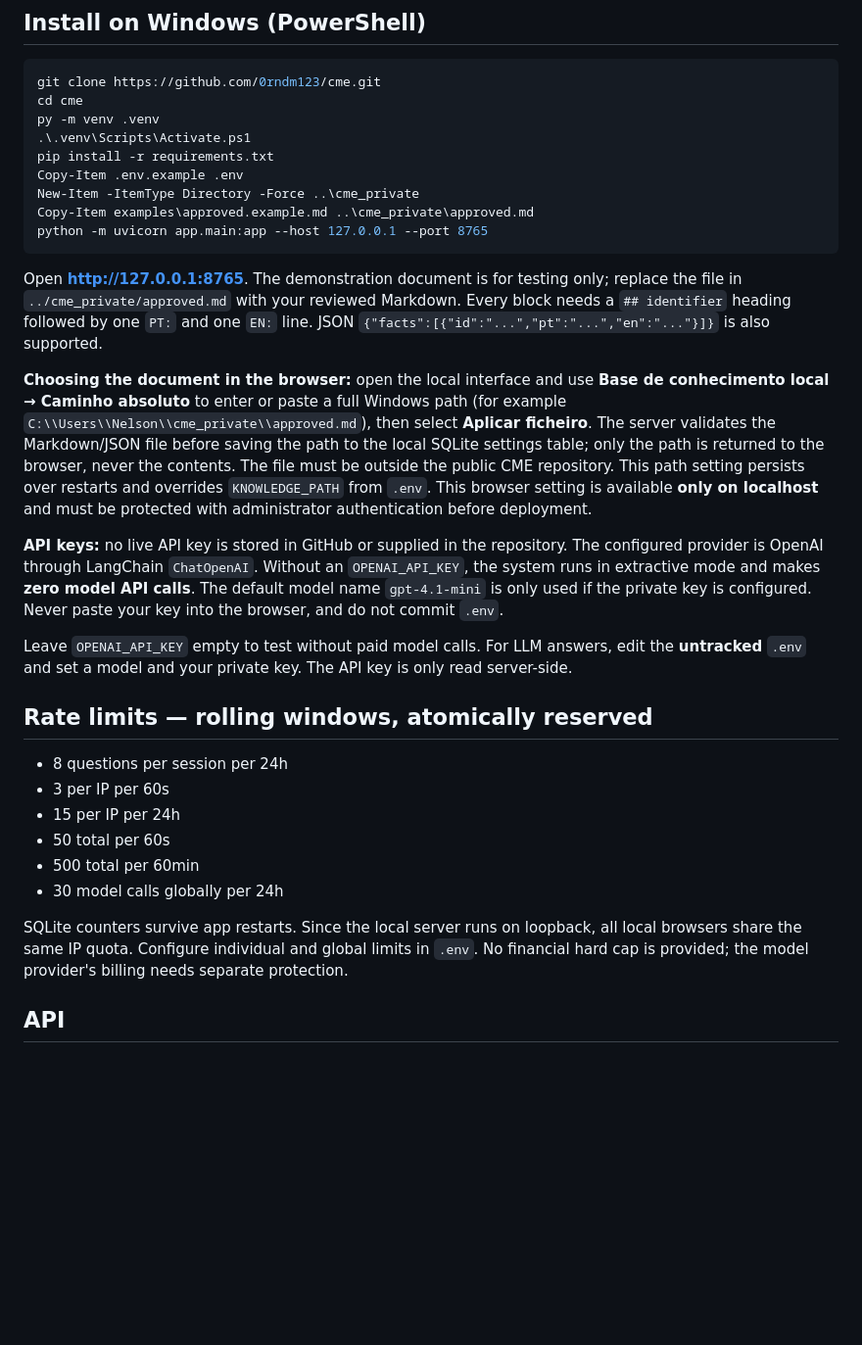
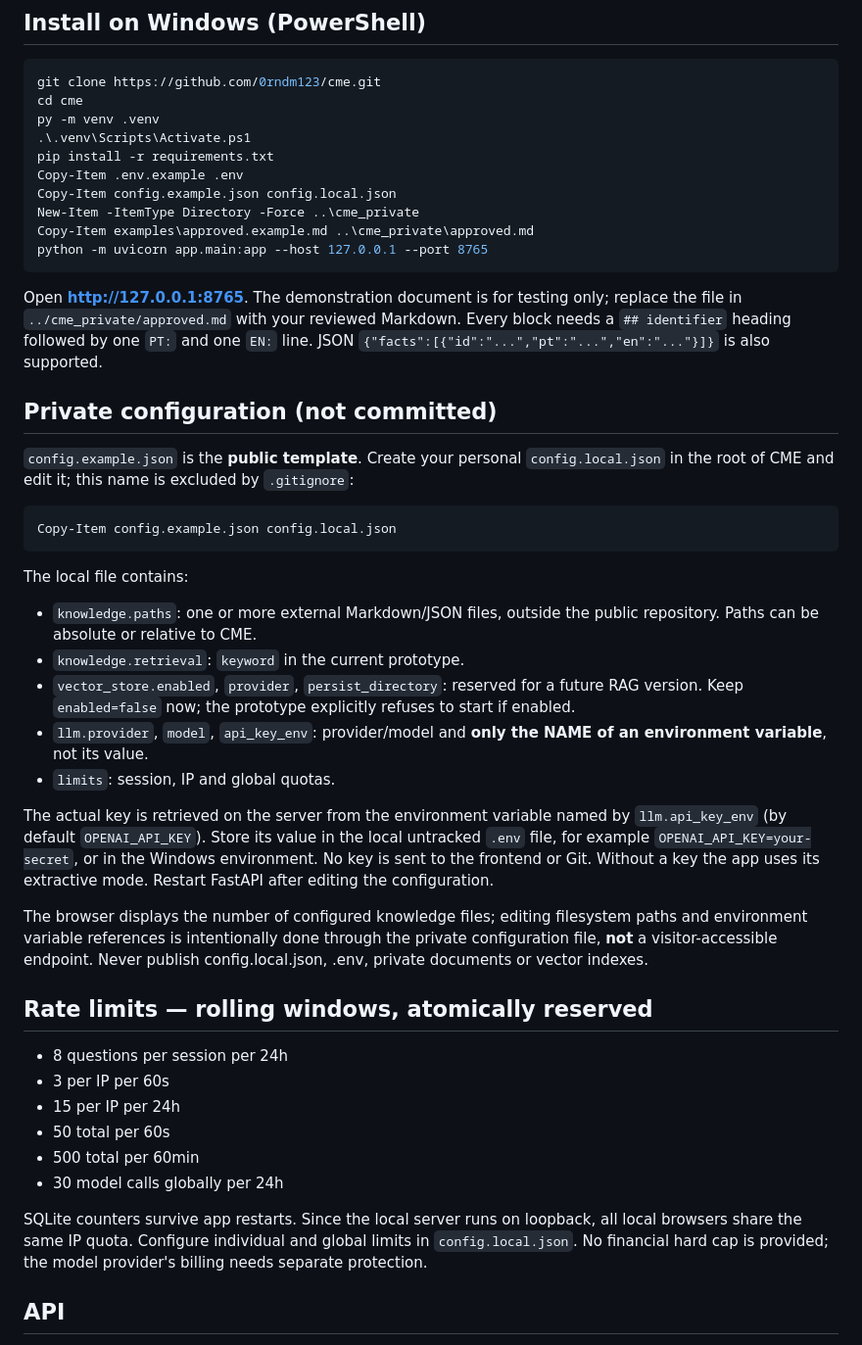
Before and after one commit to 0rndm123/cme, a Markdown page: README.md, the part around the change. Shown at 98% size. Rendered like a GitHub page; blank space fills up the shorter version.

Commit message:
Document gitignored local config and environment-based API key

````diff
--- a/README.md
+++ b/README.md
@@ -17,6 +17,7 @@ py -m venv .venv
 .\.venv\Scripts\Activate.ps1
 pip install -r requirements.txt
 Copy-Item .env.example .env
+Copy-Item config.example.json config.local.json
 New-Item -ItemType Directory -Force ..\cme_private
 Copy-Item examples\approved.example.md ..\cme_private\approved.md
 python -m uvicorn app.main:app --host 127.0.0.1 --port 8765
@@ -24,11 +25,24 @@ python -m uvicorn app.main:app --host 127.0.0.1 --port 8765
 
 Open **http://127.0.0.1:8765**. The demonstration document is for testing only; replace the file in `../cme_private/approved.md` with your reviewed Markdown. Every block needs a `## identifier` heading followed by one `PT:` and one `EN:` line. JSON `{"facts":[{"id":"...","pt":"...","en":"..."}]}` is also supported.
 
-**Choosing the document in the browser:** open the local interface and use **Base de conhecimento local → Caminho absoluto** to enter or paste a full Windows path (for example `C:\\Users\\Nelson\\cme_private\\approved.md`), then select **Aplicar ficheiro**. The server validates the Markdown/JSON file before saving the path to the local SQLite settings table; only the path is returned to the browser, never the contents. The file must be outside the public CME repository. This path setting persists over restarts and overrides `KNOWLEDGE_PATH` from `.env`. This browser setting is available **only on localhost** and must be protected with administrator authentication before deployment.
+## Private configuration (not committed)
 
-**API keys:** no live API key is stored in GitHub or supplied in the repository. The configured provider is OpenAI through LangChain `ChatOpenAI`. Without an `OPENAI_API_KEY`, the system runs in extractive mode and makes **zero model API calls**. The default model name `gpt-4.1-mini` is only used if the private key is configured. Never paste your key into the browser, and do not commit `.env`.
+`config.example.json` is the **public template**. Create your personal `config.local.json` in the root of CME and edit it; this name is excluded by `.gitignore`:
 
-Leave `OPENAI_API_KEY` empty to test without paid model calls. For LLM answers, edit the **untracked** `.env` and set a model and your private key. The API key is only read server-side.
+```powershell
+Copy-Item config.example.json config.local.json
+```
+
+The local file contains:
+- `knowledge.paths`: one or more external Markdown/JSON files, outside the public repository. Paths can be absolute or relative to CME.
+- `knowledge.retrieval`: `keyword` in the current prototype.
+- `vector_store.enabled`, `provider`, `persist_directory`: reserved for a future RAG version. Keep `enabled=false` now; the prototype explicitly refuses to start if enabled.
+- `llm.provider`, `model`, `api_key_env`: provider/model and **only the NAME of an environment variable**, not its value.
+- `limits`: session, IP and global quotas.
+
+The actual key is retrieved on the server from the environment variable named by `llm.api_key_env` (by default `OPENAI_API_KEY`). Store its value in the local untracked `.env` file, for example `OPENAI_API_KEY=your-secret`, or in the Windows environment. No key is sent to the frontend or Git. Without a key the app uses its extractive mode. Restart FastAPI after editing the configuration.
+
+The browser displays the number of configured knowledge files; editing filesystem paths and environment variable references is intentionally done through the private configuration file, **not** a visitor-accessible endpoint. Never publish config.local.json, .env, private documents or vector indexes.
 
 ## Rate limits — rolling windows, atomically reserved
 
@@ -39,7 +53,7 @@ Leave `OPENAI_API_KEY` empty to test without paid model calls. For LLM answers,
 - 500 total per 60min
 - 30 model calls globally per 24h
 
-SQLite counters survive app restarts. Since the local server runs on loopback, all local browsers share the same IP quota. Configure individual and global limits in `.env`. No financial hard cap is provided; the model provider's billing needs separate protection.
+SQLite counters survive app restarts. Since the local server runs on loopback, all local browsers share the same IP quota. Configure individual and global limits in `config.local.json`. No financial hard cap is provided; the model provider's billing needs separate protection.
 
 ## API
 
````
